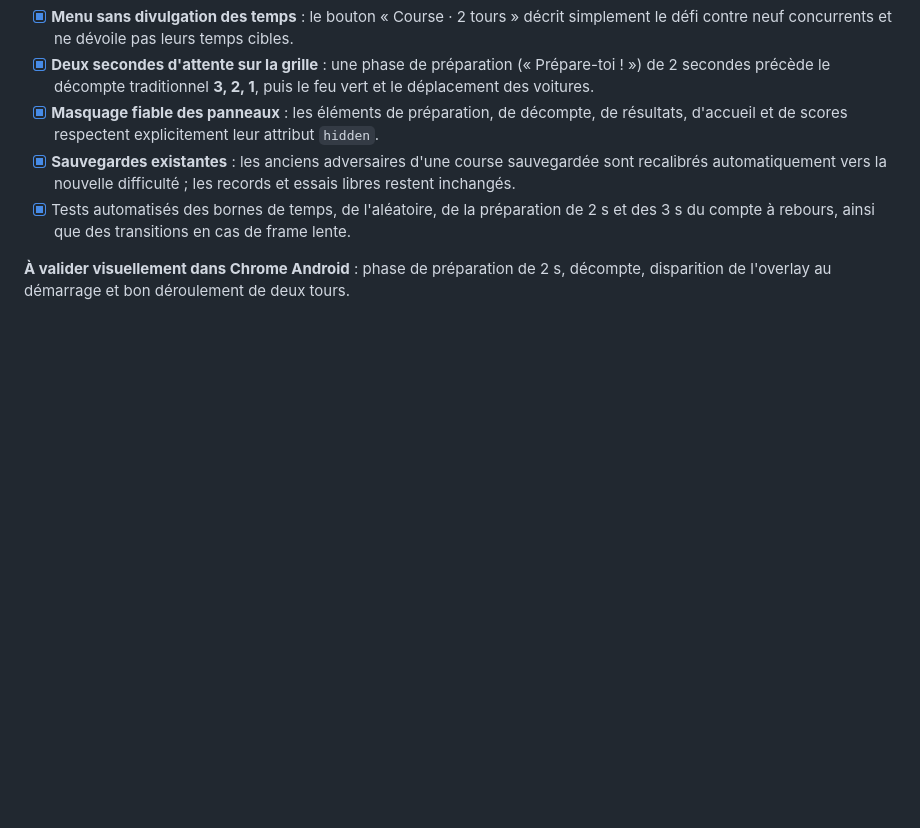
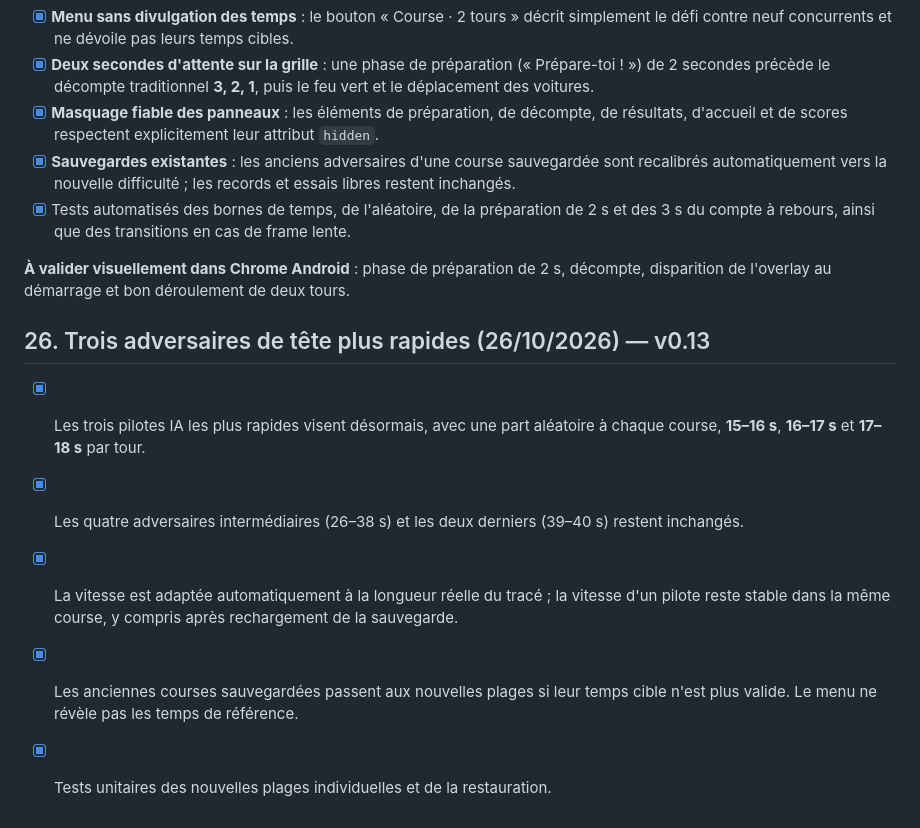
Before and after one commit to Sek44/gmr, a Markdown page: games/gcv/SPECIFICATIONS.md, the part around the change. GitHub-like rendering; blank space fills up the shorter version.

Commit message:
docs(gcv): record harder 15–18s AI pace

```diff
--- a/games/gcv/SPECIFICATIONS.md
+++ b/games/gcv/SPECIFICATIONS.md
@@ -360,3 +360,12 @@ Documentation : [Three.js — WebGLRenderer](https://threejs.org/docs/pages/WebG
 - [x] Tests automatisés des bornes de temps, de l'aléatoire, de la préparation de 2 s et des 3 s du compte à rebours, ainsi que des transitions en cas de frame lente.
 
 **À valider visuellement dans Chrome Android** : phase de préparation de 2 s, décompte, disparition de l'overlay au démarrage et bon déroulement de deux tours.
+
+
+## 26. Trois adversaires de tête plus rapides (26/10/2026) — v0.13
+
+- [x] Les trois pilotes IA les plus rapides visent désormais, avec une part aléatoire à chaque course, **15–16 s**, **16–17 s** et **17–18 s** par tour.
+- [x] Les quatre adversaires intermédiaires (26–38 s) et les deux derniers (39–40 s) restent inchangés.
+- [x] La vitesse est adaptée automatiquement à la longueur réelle du tracé ; la vitesse d'un pilote reste stable dans la même course, y compris après rechargement de la sauvegarde.
+- [x] Les anciennes courses sauvegardées passent aux nouvelles plages si leur temps cible n'est plus valide. Le menu ne révèle pas les temps de référence.
+- [x] Tests unitaires des nouvelles plages individuelles et de la restauration.
```
